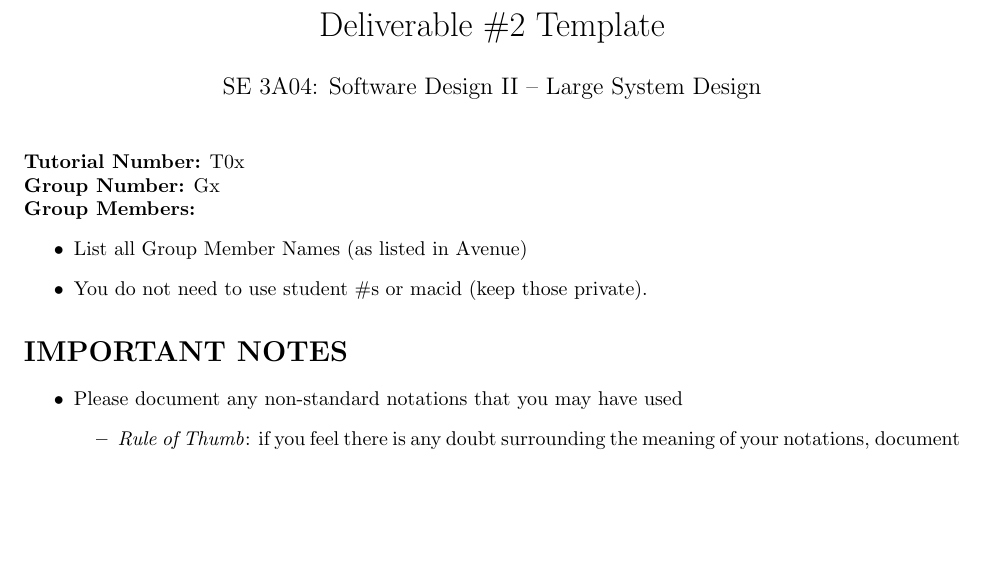
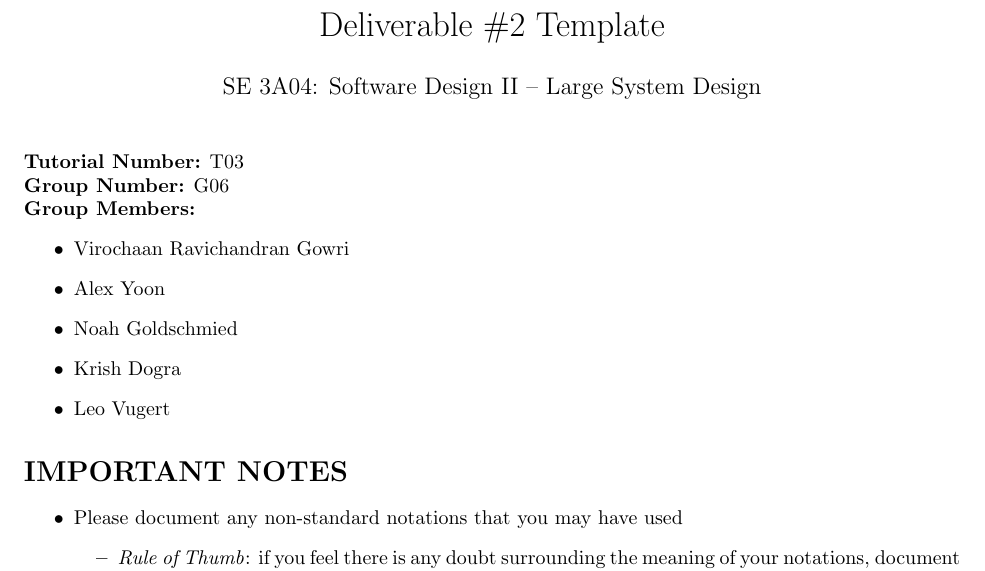
Before and after one commit to leovugert/VanklComm, a LaTeX document (D2/SE3A04_D2_Template.tex): part of page 1 of 3, cut so that both start at the same text, the shorter picture padded with empty space. Compiled offline with pdfLaTeX.

```diff
--- a/D2/SE3A04_D2_Template.tex
+++ b/D2/SE3A04_D2_Template.tex
@@ -33,12 +33,15 @@
 \begin{document}
 
 \maketitle
-\noindent{\bf Tutorial Number:} T0x\\
-{\bf Group Number:} Gx \\
+\noindent{\bf Tutorial Number:} T03\\
+{\bf Group Number:} G06 \\
 {\bf Group Members:}
 \begin{itemize}
-	\item List all Group Member Names (as listed in Avenue)
-	\item You do not need to use student \#s or macid (keep those private).
+	\item Virochaan Ravichandran Gowri
+	\item Alex Yoon
+	\item Noah Goldschmied
+	\item Krish Dogra
+	\item Leo Vugert
 \end{itemize}
 
 \section*{IMPORTANT NOTES}
```
Also changed, not shown: D2/SE3A04_D2_Template.pdf, D2/SE3A04_D2_Template.tex (2 more changed lines).
